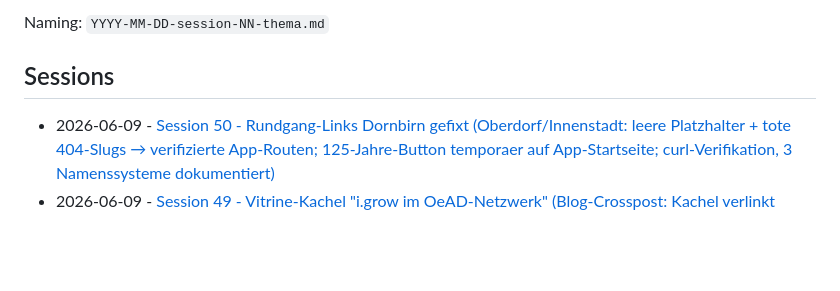
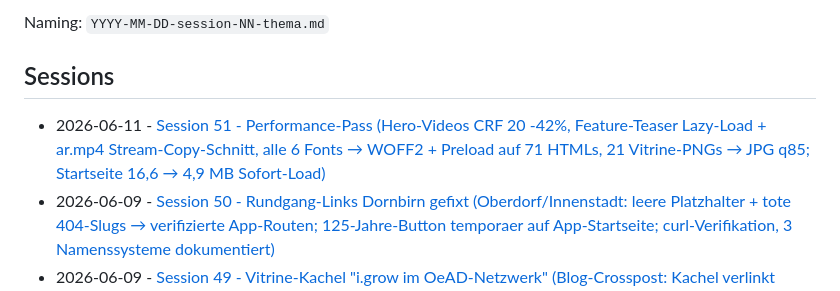
Before and after one commit to wuola/iappear-website, a Markdown page: _doku/sessions/README.md, the part around the change. GitHub-like rendering; blank space fills up the shorter version.

```diff
--- a/_doku/sessions/README.md
+++ b/_doku/sessions/README.md
@@ -6,6 +6,7 @@ Naming: `YYYY-MM-DD-session-NN-thema.md`
 
 ## Sessions
 
+- 2026-06-11 - [Session 51 - Performance-Pass (Hero-Videos CRF 20 -42%, Feature-Teaser Lazy-Load + ar.mp4 Stream-Copy-Schnitt, alle 6 Fonts → WOFF2 + Preload auf 71 HTMLs, 21 Vitrine-PNGs → JPG q85; Startseite 16,6 → 4,9 MB Sofort-Load)](2026-06-11-session-51-performance-pass.md)
 - 2026-06-09 - [Session 50 - Rundgang-Links Dornbirn gefixt (Oberdorf/Innenstadt: leere Platzhalter + tote 404-Slugs → verifizierte App-Routen; 125-Jahre-Button temporaer auf App-Startseite; curl-Verifikation, 3 Namenssysteme dokumentiert)](2026-06-09-session-50-rundgang-links-dornbirn-fix.md)
 - 2026-06-09 - [Session 49 - Vitrine-Kachel "i.grow im OeAD-Netzwerk" (Blog-Crosspost: Kachel verlinkt direkt auf Blog-Artikel; eigenes quadratisches S/W-Thumbnail via Render-Template, Chrome --headless=old; ans Grid-Ende)](2026-06-09-session-49-vitrine-kachel-oead-blog-crosspost.md)
 - 2026-06-03 - [Session 48 - Blog: Technik-Artikel "Augmented Reality ohne App" (erster Video-Hero + erste echte Code-Bloecke der Seite, interne Infra-Details generalisiert)](2026-06-03-session-48-blog-ar-technik-artikel.md)
```
Also changed, not shown: CLAUDE.md (+2 -0 lines), _doku/sessions/2026-06-11-session-51-performance-pass.md (added, +51 -0 lines).
